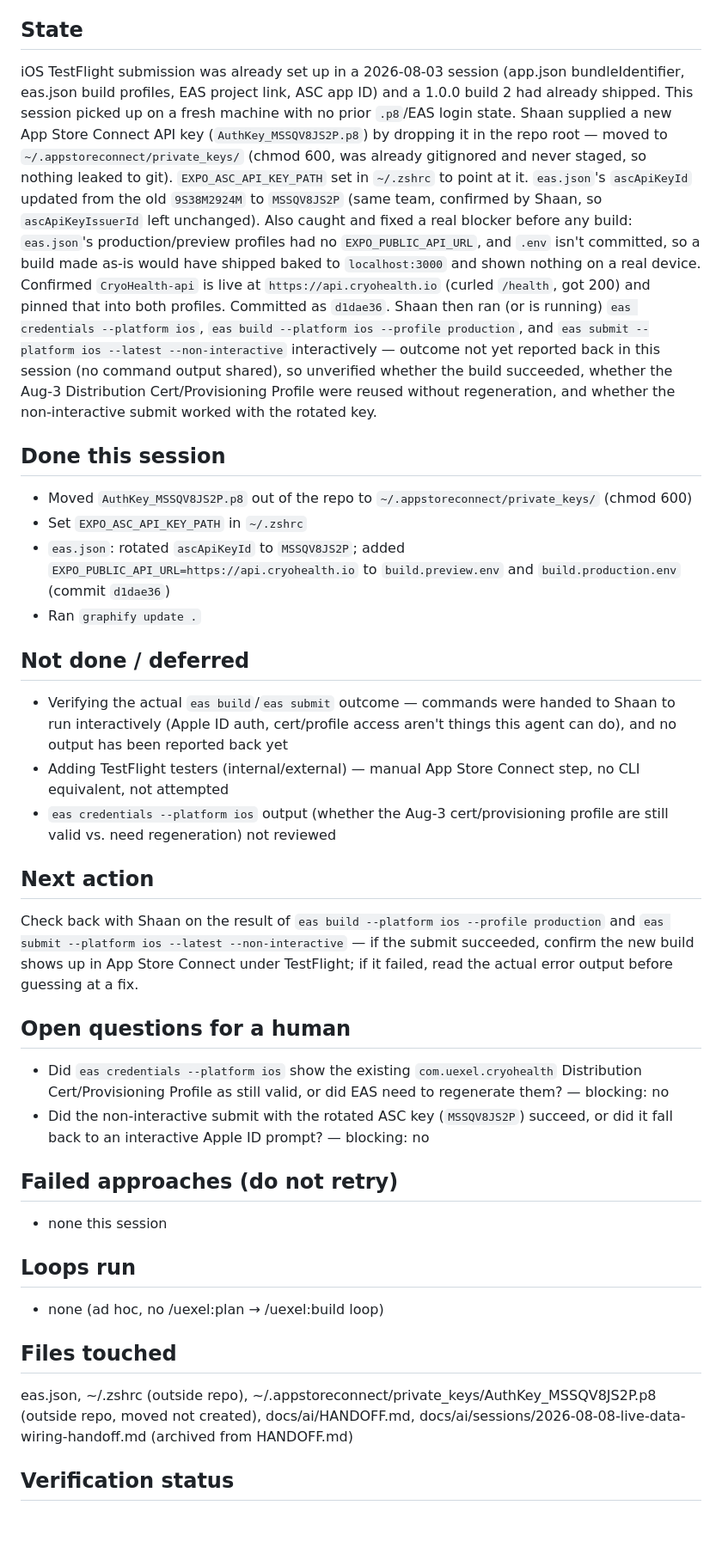
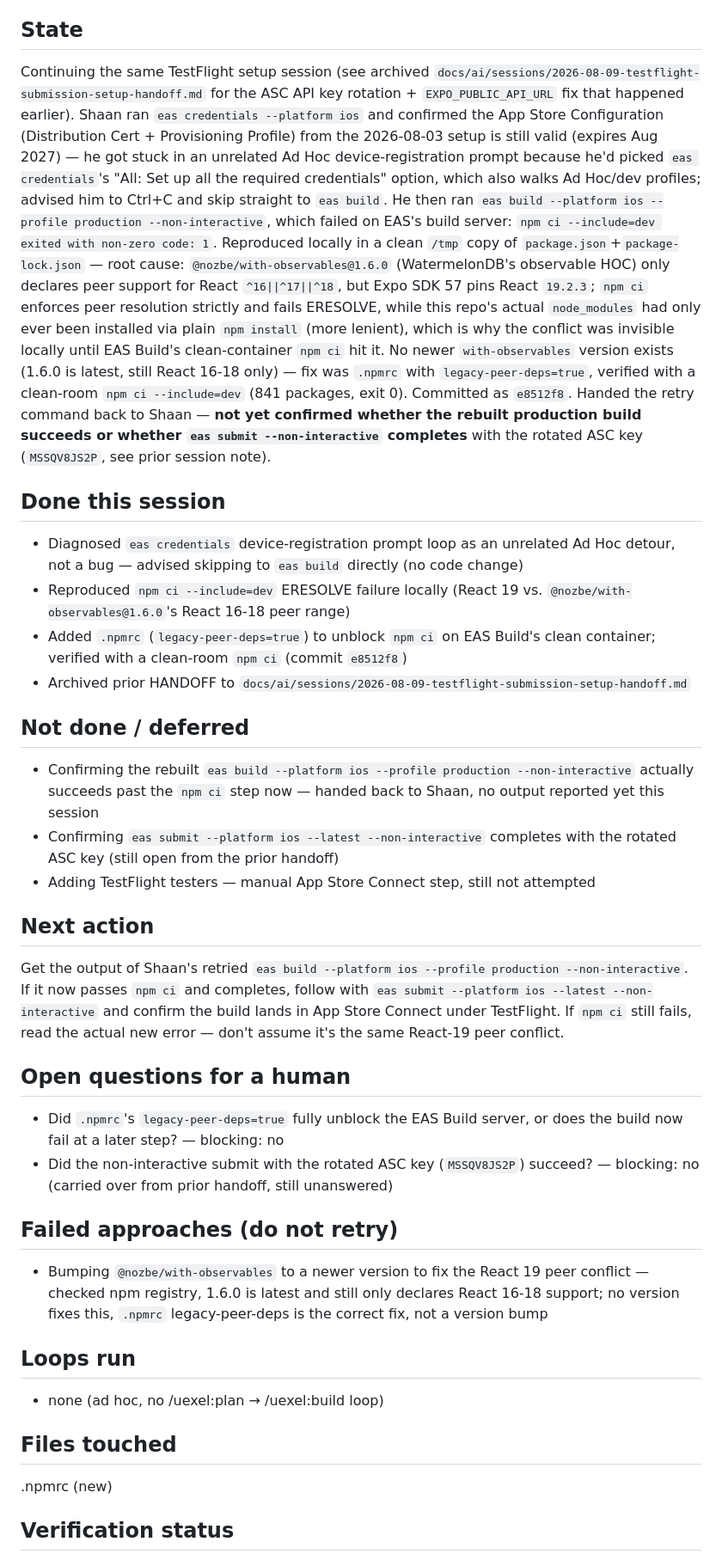
Before and after one commit to uExel/cryohealth-app, a Markdown page: docs/ai/HANDOFF.md, the part around one of its changes. Shown at 86% size. Rendered like a GitHub page; blank space fills up the shorter version.

Commit message:
docs(handoff): record npm ci / React-19 peer-dep fix, archive prior handoff
Co-Authored-By: Claude Sonnet 5 <noreply@anthropic.com>

```diff
--- a/docs/ai/HANDOFF.md
+++ b/docs/ai/HANDOFF.md
@@ -2,66 +2,68 @@
 Session: testflight-submission-setup  Model: claude-sonnet-5  Branch: main  Goal: none  Task: none (ad hoc)
 
 ## State
-iOS TestFlight submission was already set up in a 2026-08-03 session (app.json
-bundleIdentifier, eas.json build profiles, EAS project link, ASC app ID) and a 1.0.0
-build 2 had already shipped. This session picked up on a fresh machine with no prior
-`.p8`/EAS login state. Shaan supplied a new App Store Connect API key
-(`AuthKey_MSSQV8JS2P.p8`) by dropping it in the repo root — moved to
-`~/.appstoreconnect/private_keys/` (chmod 600, was already gitignored and never staged,
-so nothing leaked to git). `EXPO_ASC_API_KEY_PATH` set in `~/.zshrc` to point at it.
-`eas.json`'s `ascApiKeyId` updated from the old `9S38M2924M` to `MSSQV8JS2P` (same team,
-confirmed by Shaan, so `ascApiKeyIssuerId` left unchanged). Also caught and fixed a real
-blocker before any build: `eas.json`'s production/preview profiles had no
-`EXPO_PUBLIC_API_URL`, and `.env` isn't committed, so a build made as-is would have
-shipped baked to `localhost:3000` and shown nothing on a real device. Confirmed
-`CryoHealth-api` is live at `https://api.cryohealth.io` (curled `/health`, got 200) and
-pinned that into both profiles. Committed as `d1dae36`. Shaan then ran (or is running)
-`eas credentials --platform ios`, `eas build --platform ios --profile production`, and
-`eas submit --platform ios --latest --non-interactive` interactively — outcome not yet
-reported back in this session (no command output shared), so unverified whether the
-build succeeded, whether the Aug-3 Distribution Cert/Provisioning Profile were reused
-without regeneration, and whether the non-interactive submit worked with the rotated key.
+Continuing the same TestFlight setup session (see archived
+`docs/ai/sessions/2026-08-09-testflight-submission-setup-handoff.md` for the ASC API key
+rotation + `EXPO_PUBLIC_API_URL` fix that happened earlier). Shaan ran `eas credentials
+--platform ios` and confirmed the App Store Configuration (Distribution Cert +
+Provisioning Profile) from the 2026-08-03 setup is still valid (expires Aug 2027) —
+he got stuck in an unrelated Ad Hoc device-registration prompt because he'd picked
+`eas credentials`'s "All: Set up all the required credentials" option, which also walks
+Ad Hoc/dev profiles; advised him to Ctrl+C and skip straight to `eas build`. He then ran
+`eas build --platform ios --profile production --non-interactive`, which failed on EAS's
+build server: `npm ci --include=dev exited with non-zero code: 1`. Reproduced locally in
+a clean `/tmp` copy of `package.json`+`package-lock.json` — root cause:
+`@nozbe/with-observables@1.6.0` (WatermelonDB's observable HOC) only declares peer
+support for React `^16||^17||^18`, but Expo SDK 57 pins React `19.2.3`; `npm ci` enforces
+peer resolution strictly and fails ERESOLVE, while this repo's actual `node_modules` had
+only ever been installed via plain `npm install` (more lenient), which is why the
+conflict was invisible locally until EAS Build's clean-container `npm ci` hit it. No
+newer `with-observables` version exists (1.6.0 is latest, still React 16-18 only) — fix
+was `.npmrc` with `legacy-peer-deps=true`, verified with a clean-room `npm ci
+--include=dev` (841 packages, exit 0). Committed as `e8512f8`. Handed the retry command
+back to Shaan — **not yet confirmed whether the rebuilt production build succeeds or
+whether `eas submit --non-interactive` completes** with the rotated ASC key
+(`MSSQV8JS2P`, see prior session note).
 
 ## Done this session
-- Moved `AuthKey_MSSQV8JS2P.p8` out of the repo to `~/.appstoreconnect/private_keys/`
-  (chmod 600)
-- Set `EXPO_ASC_API_KEY_PATH` in `~/.zshrc`
-- `eas.json`: rotated `ascApiKeyId` to `MSSQV8JS2P`; added
-  `EXPO_PUBLIC_API_URL=https://api.cryohealth.io` to `build.preview.env` and
-  `build.production.env` (commit `d1dae36`)
-- Ran `graphify update .`
+- Diagnosed `eas credentials` device-registration prompt loop as an unrelated Ad Hoc
+  detour, not a bug — advised skipping to `eas build` directly (no code change)
+- Reproduced `npm ci --include=dev` ERESOLVE failure locally (React 19 vs.
+  `@nozbe/with-observables@1.6.0`'s React 16-18 peer range)
+- Added `.npmrc` (`legacy-peer-deps=true`) to unblock `npm ci` on EAS Build's clean
+  container; verified with a clean-room `npm ci` (commit `e8512f8`)
+- Archived prior HANDOFF to `docs/ai/sessions/2026-08-09-testflight-submission-setup-handoff.md`
 
 ## Not done / deferred
-- Verifying the actual `eas build`/`eas submit` outcome — commands were handed to Shaan
-  to run interactively (Apple ID auth, cert/profile access aren't things this agent can
-  do), and no output has been reported back yet
-- Adding TestFlight testers (internal/external) — manual App Store Connect step, no CLI
-  equivalent, not attempted
-- `eas credentials --platform ios` output (whether the Aug-3 cert/provisioning profile
-  are still valid vs. need regeneration) not reviewed
+- Confirming the rebuilt `eas build --platform ios --profile production --non-interactive`
+  actually succeeds past the `npm ci` step now — handed back to Shaan, no output reported
+  yet this session
+- Confirming `eas submit --platform ios --latest --non-interactive` completes with the
+  rotated ASC key (still open from the prior handoff)
+- Adding TestFlight testers — manual App Store Connect step, still not attempted
 
 ## Next action
-Check back with Shaan on the result of `eas build --platform ios --profile production`
-and `eas submit --platform ios --latest --non-interactive` — if the submit succeeded,
-confirm the new build shows up in App Store Connect under TestFlight; if it failed,
-read the actual error output before guessing at a fix.
+Get the output of Shaan's retried `eas build --platform ios --profile production
+--non-interactive`. If it now passes `npm ci` and completes, follow with `eas submit
+--platform ios --latest --non-interactive` and confirm the build lands in App Store
+Connect under TestFlight. If `npm ci` still fails, read the actual new error — don't
+assume it's the same React-19 peer conflict.
 
 ## Open questions for a human
-- Did `eas credentials --platform ios` show the existing `com.uexel.cryohealth`
-  Distribution Cert/Provisioning Profile as still valid, or did EAS need to regenerate
-  them? — blocking: no
-- Did the non-interactive submit with the rotated ASC key (`MSSQV8JS2P`) succeed, or did
-  it fall back to an interactive Apple ID prompt? — blocking: no
+- Did `.npmrc`'s `legacy-peer-deps=true` fully unblock the EAS Build server, or does the
+  build now fail at a later step? — blocking: no
+- Did the non-interactive submit with the rotated ASC key (`MSSQV8JS2P`) succeed? —
+  blocking: no (carried over from prior handoff, still unanswered)
 
 ## Failed approaches (do not retry)
-- none this session
+- Bumping `@nozbe/with-observables` to a newer version to fix the React 19 peer conflict
+  — checked npm registry, 1.6.0 is latest and still only declares React 16-18 support;
+  no version fixes this, `.npmrc` legacy-peer-deps is the correct fix, not a version bump
 
 ## Loops run
 - none (ad hoc, no /uexel:plan → /uexel:build loop)
 
 ## Files touched
-eas.json, ~/.zshrc (outside repo), ~/.appstoreconnect/private_keys/AuthKey_MSSQV8JS2P.p8
-(outside repo, moved not created), docs/ai/HANDOFF.md,
-docs/ai/sessions/2026-08-08-live-data-wiring-handoff.md (archived from HANDOFF.md)
+.npmrc (new)
 
 ## Verification status
```
Also changed, not shown: other parts of docs/ai/HANDOFF.md (+7 -5 lines), 1 other file.
